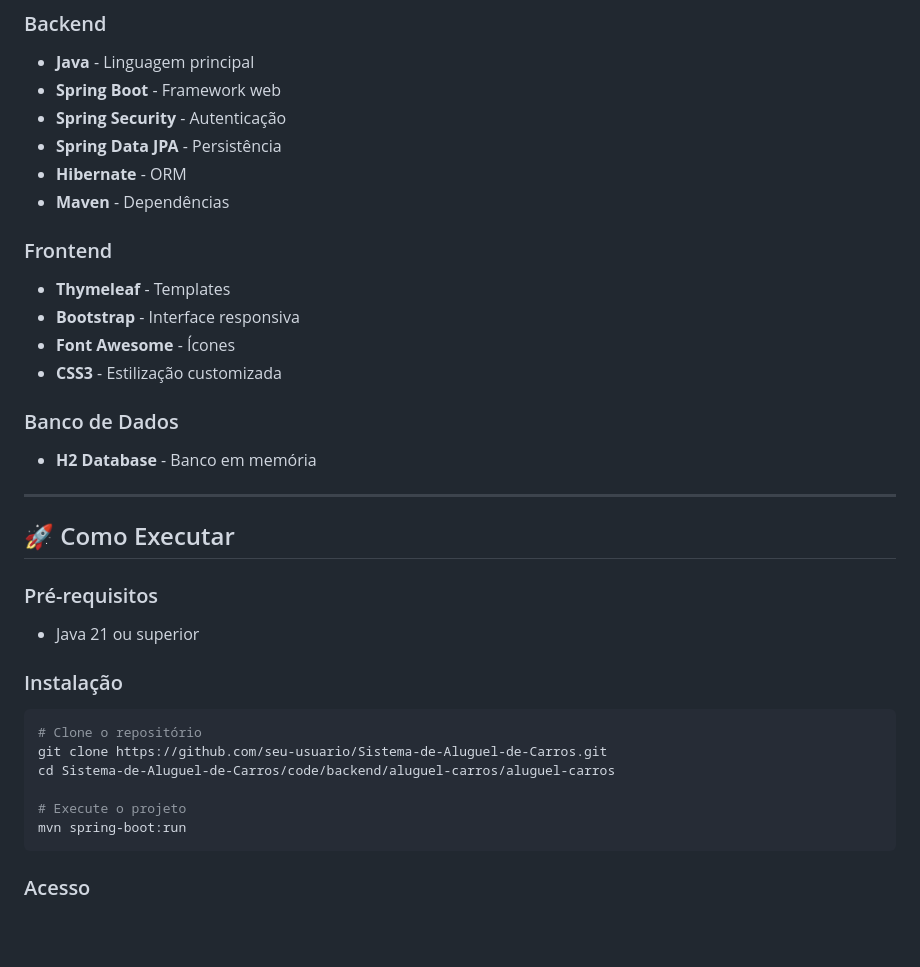
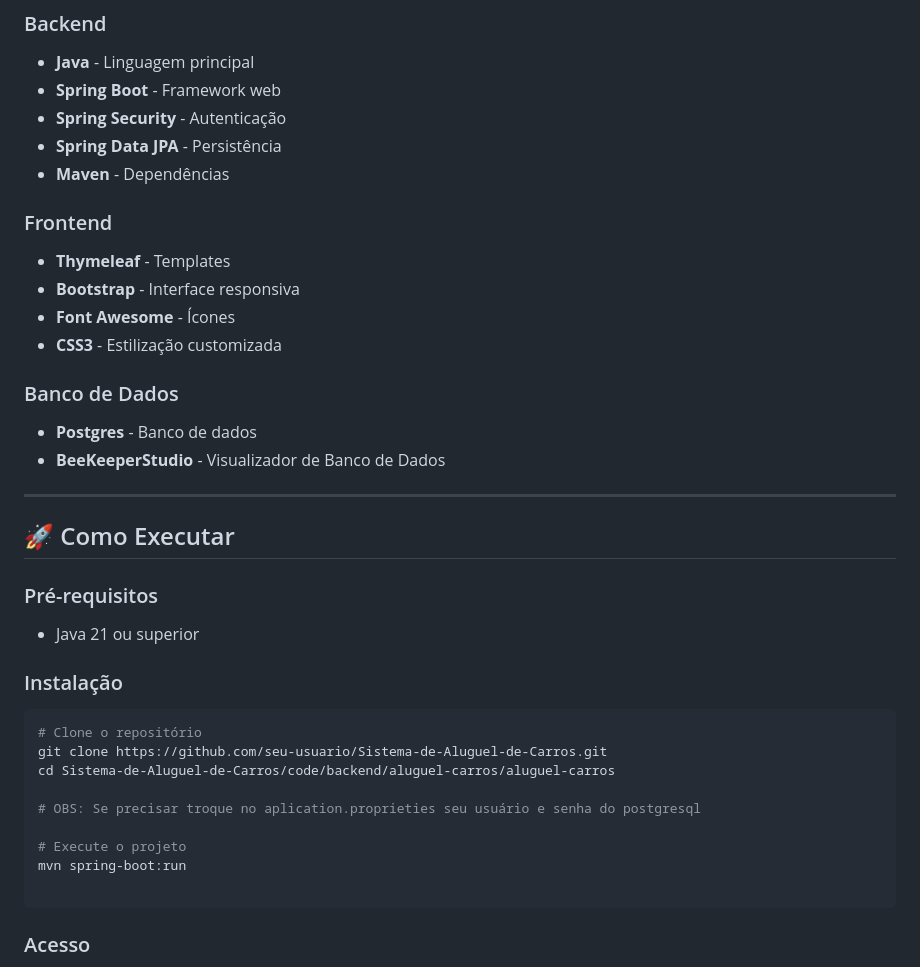
Before and after one commit to Thomasramos02/Sistema-de-Aluguel-de-Carros, a Markdown page: README.md, the part around the change. GitHub-like rendering; blank space fills up the shorter version.

````diff
--- a/README.md
+++ b/README.md
@@ -53,7 +53,6 @@ O **BrawnRent** é um sistema web para gerenciamento de aluguel de carros, ofere
 - **Spring Boot** - Framework web
 - **Spring Security** - Autenticação
 - **Spring Data JPA** - Persistência
-- **Hibernate** - ORM
 - **Maven** - Dependências
 
 ### Frontend
@@ -63,8 +62,8 @@ O **BrawnRent** é um sistema web para gerenciamento de aluguel de carros, ofere
 - **CSS3** - Estilização customizada
 
 ### Banco de Dados
-- **H2 Database** - Banco em memória
-
+- **Postgres** - Banco de dados
+- **BeeKeeperStudio** - Visualizador de Banco de Dados
 ---
 
 ## 🚀 Como Executar
@@ -79,8 +78,11 @@ O **BrawnRent** é um sistema web para gerenciamento de aluguel de carros, ofere
 git clone https://github.com/seu-usuario/Sistema-de-Aluguel-de-Carros.git
 cd Sistema-de-Aluguel-de-Carros/code/backend/aluguel-carros/aluguel-carros
 
+# OBS: Se precisar troque no aplication.proprieties seu usuário e senha do postgresql
+
 # Execute o projeto
 mvn spring-boot:run
+
 ```
 
 ### Acesso
````
